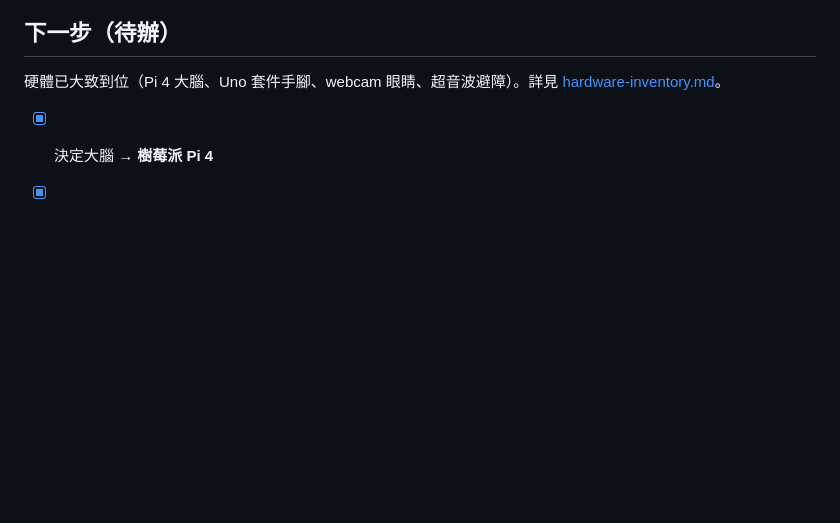
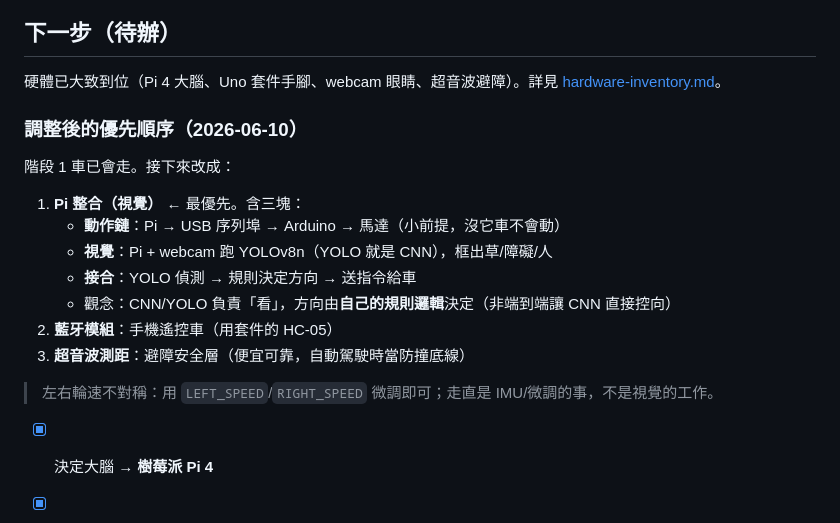
Before and after one commit to joechiboo/greenkeeper, a Markdown page: docs/hardware-roadmap.md, the part around the change. Drawn GitHub-style; blank space fills up the shorter version.

Commit message:
docs: 調整優先序為 Pi整合(視覺)→藍牙→超音波
記錄 2026-06-10 新優先序。Pi 整合含動作鏈/視覺/接合三塊；
釐清 YOLO=CNN 負責「看」、方向由規則邏輯決定（非端到端）。

Co-Authored-By: Claude Opus 4.8 (1M context) <noreply@anthropic.com>

```diff
--- a/docs/hardware-roadmap.md
+++ b/docs/hardware-roadmap.md
@@ -209,6 +209,20 @@ cv2.destroyAllWindows()
 
 硬體已大致到位（Pi 4 大腦、Uno 套件手腳、webcam 眼睛、超音波避障）。詳見 [hardware-inventory.md](hardware-inventory.md)。
 
+### 調整後的優先順序（2026-06-10）
+
+階段 1 車已會走。接下來改成：
+
+1. **Pi 整合（視覺）** ← 最優先。含三塊：
+   - **動作鏈**：Pi → USB 序列埠 → Arduino → 馬達（小前提，沒它車不會動）
+   - **視覺**：Pi + webcam 跑 YOLOv8n（YOLO 就是 CNN），框出草/障礙/人
+   - **接合**：YOLO 偵測 → 規則決定方向 → 送指令給車
+   - 觀念：CNN/YOLO 負責「看」，方向由**自己的規則邏輯**決定（非端到端讓 CNN 直接控向）
+2. **藍牙模組**：手機遙控車（用套件的 HC-05）
+3. **超音波測距**：避障安全層（便宜可靠，自動駕駛時當防撞底線）
+
+> 左右輪速不對稱：用 `LEFT_SPEED`/`RIGHT_SPEED` 微調即可；走直是 IMU/微調的事，不是視覺的工作。
+
 - [x] 決定大腦 → **樹莓派 Pi 4**
 - [x] 決定手腳 → **傑森創工 Uno 2WD 套件**（這台用 Uno，Mega 備用）
 - [ ] 確認電池（18650/AA）→ 下單套件
```
